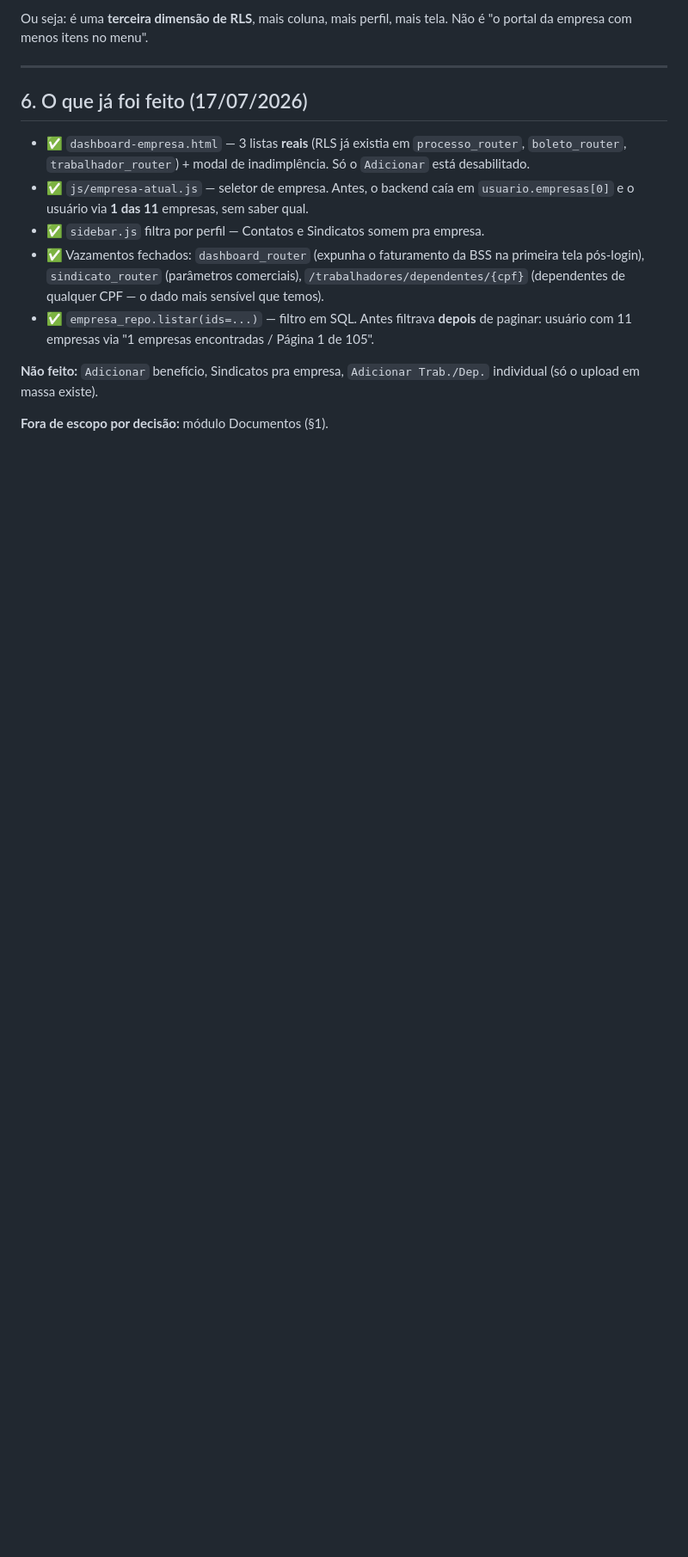
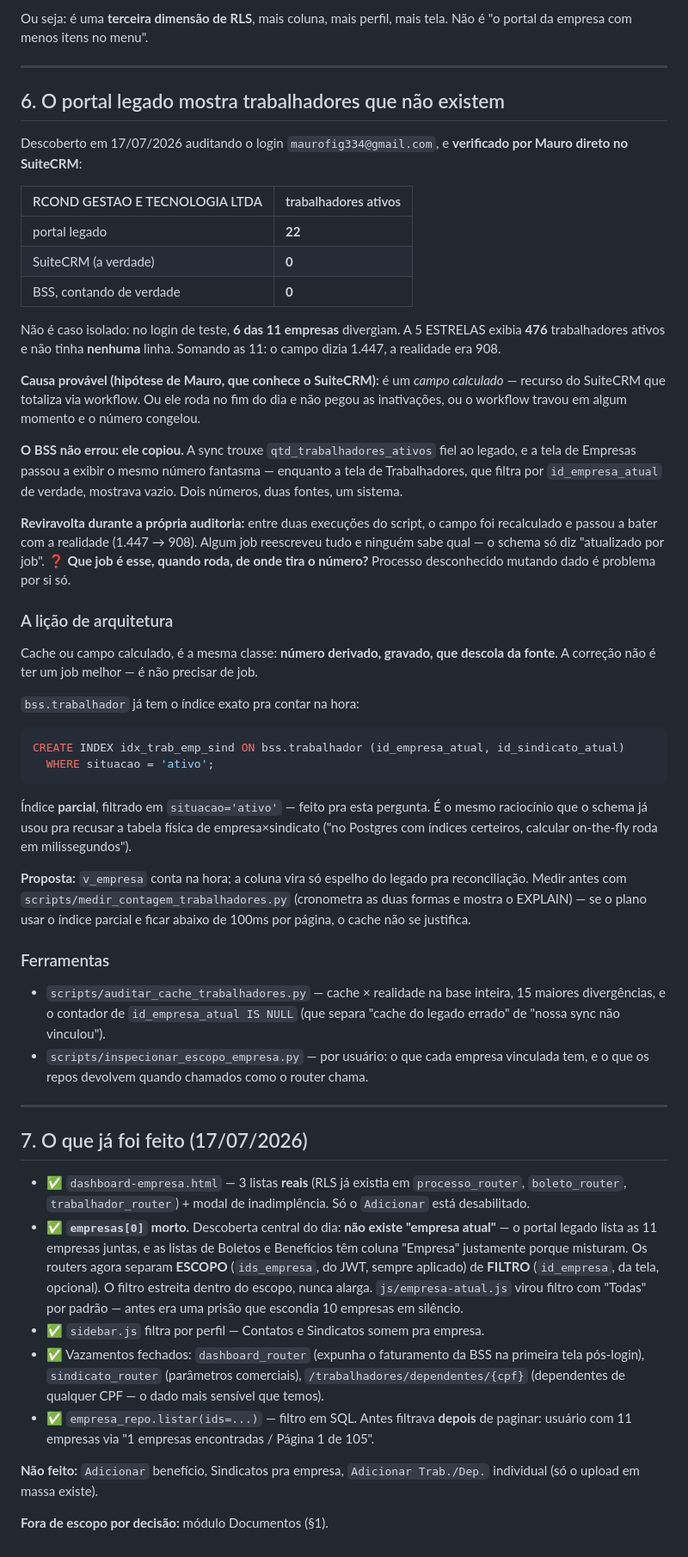
Before and after one commit to maurofig334/bss-portal, a Markdown page: docs/PORTAL_EMPRESA.md, the part around the change. Shown at 86% size. Rendered like a GitHub page; blank space fills up the shorter version.

Commit message:
docs: campo calculado quebrado no legado; escopo vs filtro

````diff
--- a/docs/PORTAL_EMPRESA.md
+++ b/docs/PORTAL_EMPRESA.md
@@ -313,13 +313,81 @@ tela. Não é "o portal da empresa com menos itens no menu".
 
 ---
 
-## 6. O que já foi feito (17/07/2026)
+## 6. O portal legado mostra trabalhadores que não existem
+
+Descoberto em 17/07/2026 auditando o login `maurofig334@gmail.com`, e
+**verificado por Mauro direto no SuiteCRM**:
+
+| RCOND GESTAO E TECNOLOGIA LTDA | trabalhadores ativos |
+|---|---|
+| portal legado | **22** |
+| SuiteCRM (a verdade) | **0** |
+| BSS, contando de verdade | **0** |
+
+Não é caso isolado: no login de teste, **6 das 11 empresas** divergiam. A
+5 ESTRELAS exibia **476** trabalhadores ativos e não tinha **nenhuma** linha.
+Somando as 11: o campo dizia 1.447, a realidade era 908.
+
+**Causa provável (hipótese de Mauro, que conhece o SuiteCRM):** é um *campo
+calculado* — recurso do SuiteCRM que totaliza via workflow. Ou ele roda no fim
+do dia e não pegou as inativações, ou o workflow travou em algum momento e o
+número congelou.
+
+**O BSS não errou: ele copiou.** A sync trouxe `qtd_trabalhadores_ativos` fiel
+ao legado, e a tela de Empresas passou a exibir o mesmo número fantasma —
+enquanto a tela de Trabalhadores, que filtra por `id_empresa_atual` de verdade,
+mostrava vazio. Dois números, duas fontes, um sistema.
+
+**Reviravolta durante a própria auditoria:** entre duas execuções do script, o
+campo foi recalculado e passou a bater com a realidade (1.447 → 908). Algum job
+reescreveu tudo e ninguém sabe qual — o schema só diz "atualizado por job".
+❓ **Que job é esse, quando roda, de onde tira o número?** Processo desconhecido
+mutando dado é problema por si só.
+
+### A lição de arquitetura
+
+Cache ou campo calculado, é a mesma classe: **número derivado, gravado, que
+descola da fonte**. A correção não é ter um job melhor — é não precisar de job.
+
+`bss.trabalhador` já tem o índice exato pra contar na hora:
+
+```sql
+CREATE INDEX idx_trab_emp_sind ON bss.trabalhador (id_empresa_atual, id_sindicato_atual)
+  WHERE situacao = 'ativo';
+```
+
+Índice **parcial**, filtrado em `situacao='ativo'` — feito pra esta pergunta.
+É o mesmo raciocínio que o schema já usou pra recusar a tabela física de
+empresa×sindicato ("no Postgres com índices certeiros, calcular on-the-fly
+roda em milissegundos").
+
+**Proposta:** `v_empresa` conta na hora; a coluna vira só espelho do legado
+pra reconciliação. Medir antes com `scripts/medir_contagem_trabalhadores.py`
+(cronometra as duas formas e mostra o EXPLAIN) — se o plano usar o índice
+parcial e ficar abaixo de 100ms por página, o cache não se justifica.
+
+### Ferramentas
+
+- `scripts/auditar_cache_trabalhadores.py` — cache × realidade na base inteira,
+  15 maiores divergências, e o contador de `id_empresa_atual IS NULL` (que
+  separa "cache do legado errado" de "nossa sync não vinculou").
+- `scripts/inspecionar_escopo_empresa.py` — por usuário: o que cada empresa
+  vinculada tem, e o que os repos devolvem quando chamados como o router chama.
+
+---
+
+## 7. O que já foi feito (17/07/2026)
 
 - ✅ `dashboard-empresa.html` — 3 listas **reais** (RLS já existia em
   `processo_router`, `boleto_router`, `trabalhador_router`) + modal de
   inadimplência. Só o `Adicionar` está desabilitado.
-- ✅ `js/empresa-atual.js` — seletor de empresa. Antes, o backend caía em
-  `usuario.empresas[0]` e o usuário via **1 das 11** empresas, sem saber qual.
+- ✅ **`empresas[0]` morto.** Descoberta central do dia: **não existe "empresa
+  atual"** — o portal legado lista as 11 empresas juntas, e as listas de
+  Boletos e Benefícios têm coluna "Empresa" justamente porque misturam. Os
+  routers agora separam **ESCOPO** (`ids_empresa`, do JWT, sempre aplicado) de
+  **FILTRO** (`id_empresa`, da tela, opcional). O filtro estreita dentro do
+  escopo, nunca alarga. `js/empresa-atual.js` virou filtro com "Todas" por
+  padrão — antes era uma prisão que escondia 10 empresas em silêncio.
 - ✅ `sidebar.js` filtra por perfil — Contatos e Sindicatos somem pra empresa.
 - ✅ Vazamentos fechados: `dashboard_router` (expunha o faturamento da BSS na
   primeira tela pós-login), `sindicato_router` (parâmetros comerciais),
````
